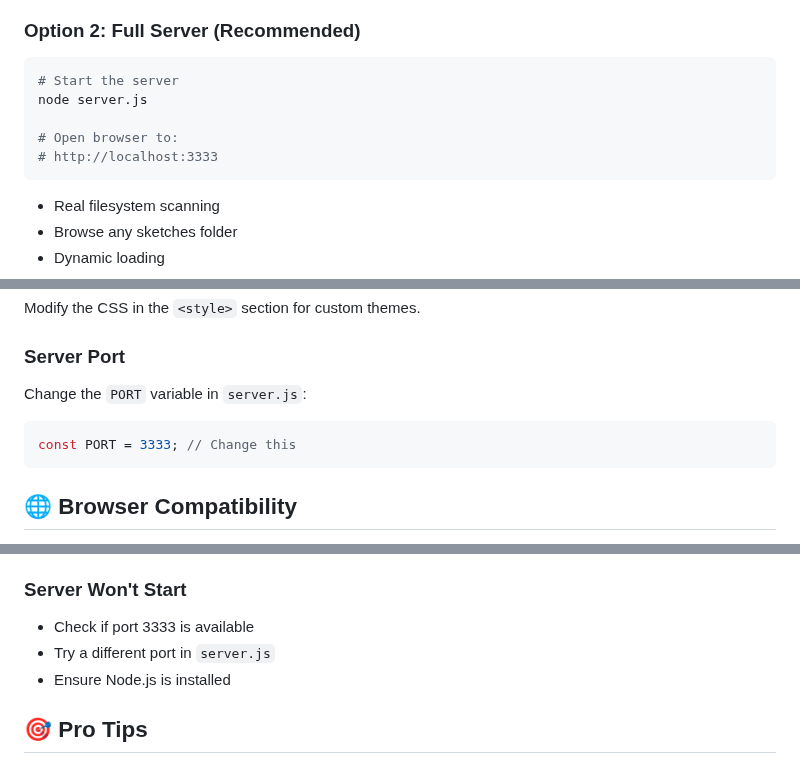
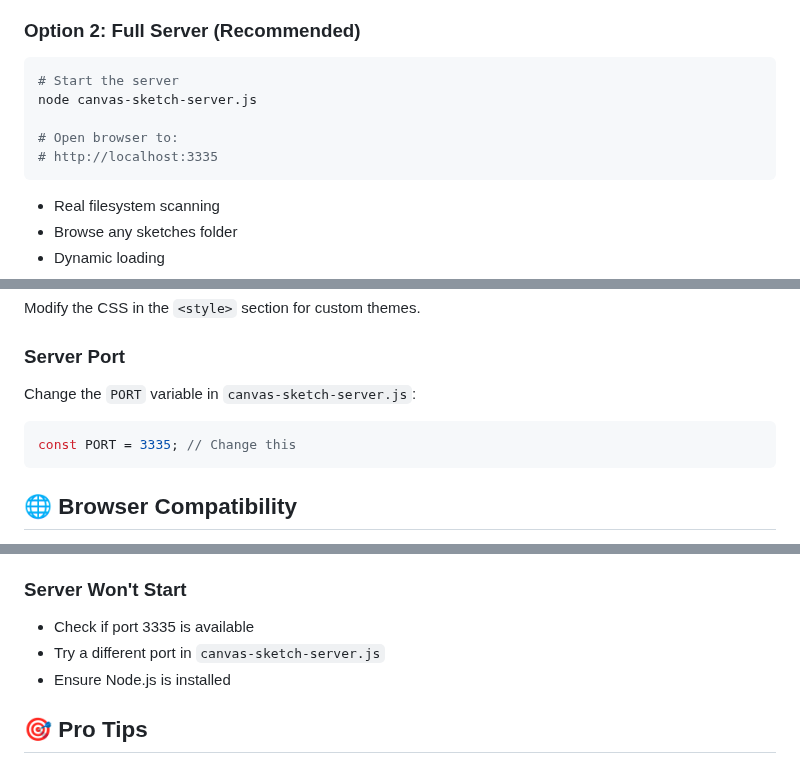
Before and after one commit to j0r15/canvas-sketch-browser-library, a Markdown page: README.md, 3 parts joined by grey strips. Rendered like a GitHub page.

````diff
--- a/README.md
+++ b/README.md
@@ -21,10 +21,10 @@ open index.html
 ### Option 2: Full Server (Recommended)
 ```bash
 # Start the server
-node server.js
+node canvas-sketch-server.js
 
 # Open browser to:
-# http://localhost:3333
+# http://localhost:3335
 ```
 - Real filesystem scanning
 - Browse any sketches folder
@@ -105,9 +105,9 @@ Edit the `value` in `enhanced-index.html`:
 Modify the CSS in the `<style>` section for custom themes.
 
 ### Server Port
-Change the `PORT` variable in `server.js`:
+Change the `PORT` variable in `canvas-sketch-server.js`:
 ```javascript
-const PORT = 3333; // Change this
+const PORT = 3335; // Change this
 ```
 
 ## 🌐 Browser Compatibility
@@ -136,8 +136,8 @@ Requires ES6+ features:
 - Ensure canvas-sketch dependencies are available
 
 ### Server Won't Start
-- Check if port 3333 is available
-- Try a different port in `server.js`
+- Check if port 3335 is available
+- Try a different port in `canvas-sketch-server.js`
 - Ensure Node.js is installed
 
 ## 🎯 Pro Tips
````
Also changed, not shown: other parts of README.md (+2 -2 lines).
